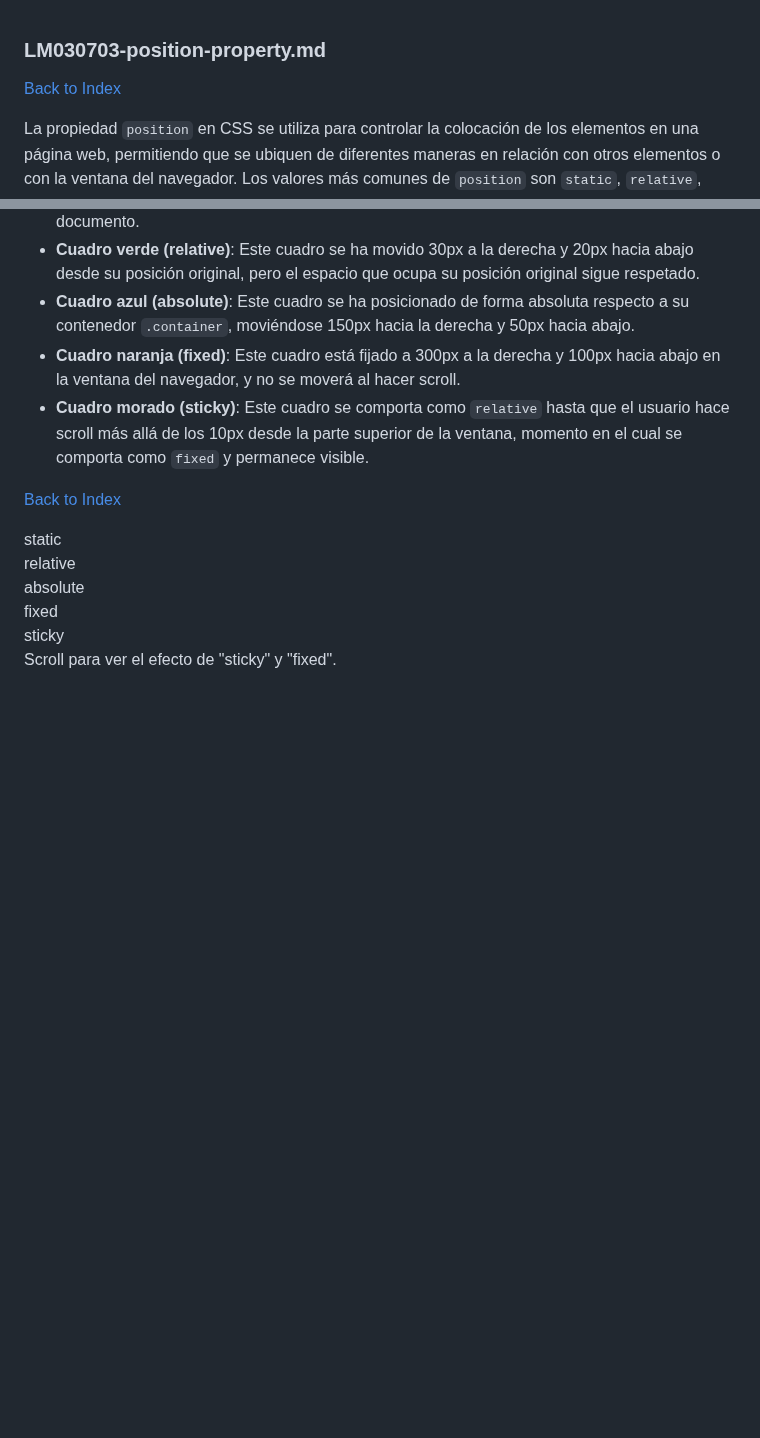
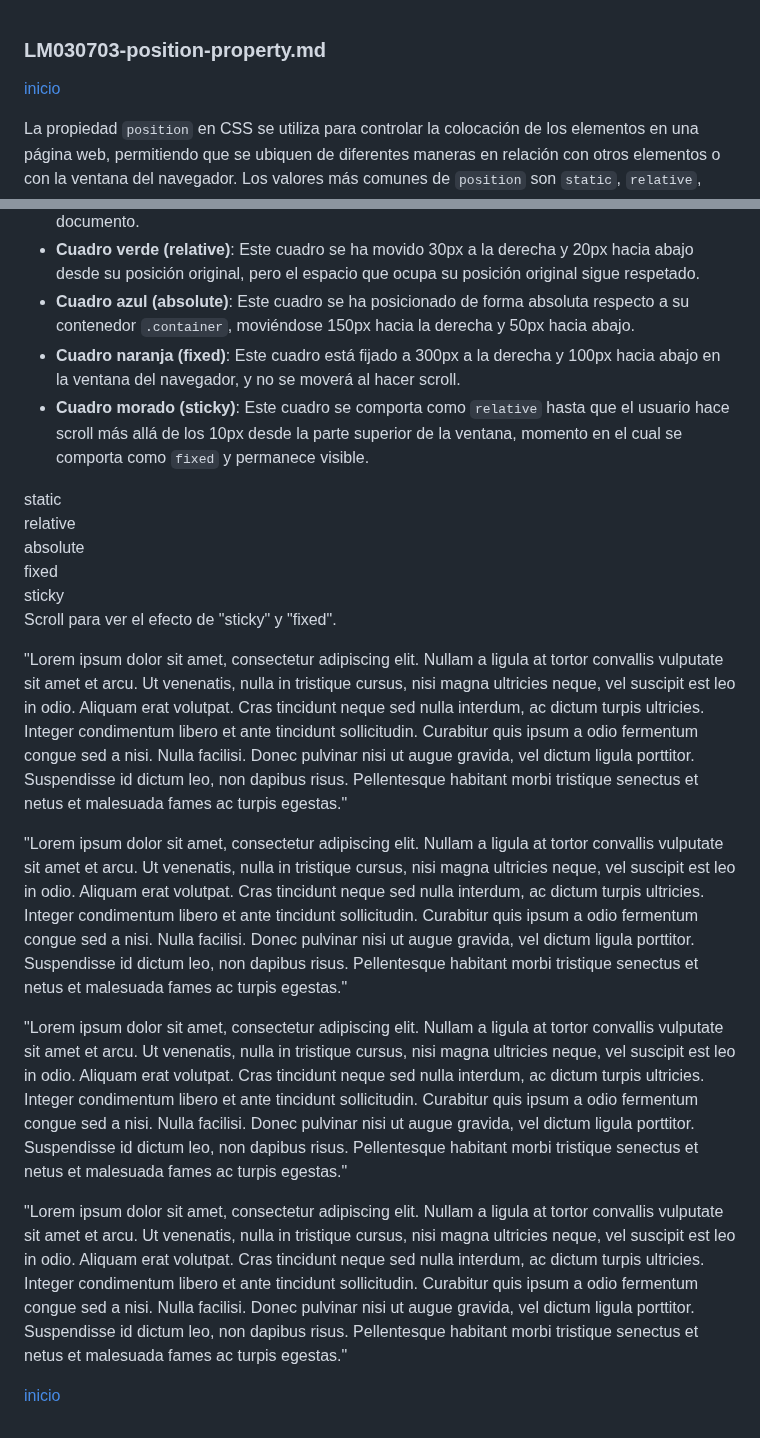
Before and after one commit to miGUITel/LM, a Markdown page: 03/LM030703_position.md, 2 parts joined by grey strips. Drawn GitHub-style; blank space fills up the shorter version.

Commit message:
ajustes fixed derecha 800, vuelta al inicio

```diff
--- a/03/LM030703_position.md
+++ b/03/LM030703_position.md
@@ -1,6 +1,6 @@
 ### LM030703-position-property.md
 
-[Back to Index](../index.md)
+[inicio](./LM03.md)
 
 La propiedad `position` en CSS se utiliza para controlar la colocación de los elementos en una página web, permitiendo que se ubiquen de diferentes maneras en relación con otros elementos o con la ventana del navegador. Los valores más comunes de `position` son `static`, `relative`, `absolute`, `fixed`, y `sticky`. A continuación se explica cómo funciona cada valor y se proporciona un ejemplo práctico.
 
@@ -105,9 +105,8 @@ En este ejemplo:
 - **Cuadro naranja (fixed)**: Este cuadro está fijado a 300px a la derecha y 100px hacia abajo en la ventana del navegador, y no se moverá al hacer scroll.
 - **Cuadro morado (sticky)**: Este cuadro se comporta como `relative` hasta que el usuario hace scroll más allá de los 10px desde la parte superior de la ventana, momento en el cual se comporta como `fixed` y permanece visible.
 
-[Back to Index](../index.md)
 
-<!DOCTYPE html>
+
 <html lang="es">
 <head>
     <meta charset="UTF-8">
@@ -152,7 +151,7 @@ En este ejemplo:
             height: 100px;
             background-color: orange;
             position: fixed;
-            left: 300px;
+            left: 800px;
             top: 100px;
             text-align: center;
             line-height: 100px;
@@ -179,3 +178,13 @@ En este ejemplo:
     <p>Scroll para ver el efecto de "sticky" y "fixed".</p>
 </body>
 </html>
+
+"Lorem ipsum dolor sit amet, consectetur adipiscing elit. Nullam a ligula at tortor convallis vulputate sit amet et arcu. Ut venenatis, nulla in tristique cursus, nisi magna ultricies neque, vel suscipit est leo in odio. Aliquam erat volutpat. Cras tincidunt neque sed nulla interdum, ac dictum turpis ultricies. Integer condimentum libero et ante tincidunt sollicitudin. Curabitur quis ipsum a odio fermentum congue sed a nisi. Nulla facilisi. Donec pulvinar nisi ut augue gravida, vel dictum ligula porttitor. Suspendisse id dictum leo, non dapibus risus. Pellentesque habitant morbi tristique senectus et netus et malesuada fames ac turpis egestas."
+
+"Lorem ipsum dolor sit amet, consectetur adipiscing elit. Nullam a ligula at tortor convallis vulputate sit amet et arcu. Ut venenatis, nulla in tristique cursus, nisi magna ultricies neque, vel suscipit est leo in odio. Aliquam erat volutpat. Cras tincidunt neque sed nulla interdum, ac dictum turpis ultricies. Integer condimentum libero et ante tincidunt sollicitudin. Curabitur quis ipsum a odio fermentum congue sed a nisi. Nulla facilisi. Donec pulvinar nisi ut augue gravida, vel dictum ligula porttitor. Suspendisse id dictum leo, non dapibus risus. Pellentesque habitant morbi tristique senectus et netus et malesuada fames ac turpis egestas."
+
+"Lorem ipsum dolor sit amet, consectetur adipiscing elit. Nullam a ligula at tortor convallis vulputate sit amet et arcu. Ut venenatis, nulla in tristique cursus, nisi magna ultricies neque, vel suscipit est leo in odio. Aliquam erat volutpat. Cras tincidunt neque sed nulla interdum, ac dictum turpis ultricies. Integer condimentum libero et ante tincidunt sollicitudin. Curabitur quis ipsum a odio fermentum congue sed a nisi. Nulla facilisi. Donec pulvinar nisi ut augue gravida, vel dictum ligula porttitor. Suspendisse id dictum leo, non dapibus risus. Pellentesque habitant morbi tristique senectus et netus et malesuada fames ac turpis egestas."
+
+"Lorem ipsum dolor sit amet, consectetur adipiscing elit. Nullam a ligula at tortor convallis vulputate sit amet et arcu. Ut venenatis, nulla in tristique cursus, nisi magna ultricies neque, vel suscipit est leo in odio. Aliquam erat volutpat. Cras tincidunt neque sed nulla interdum, ac dictum turpis ultricies. Integer condimentum libero et ante tincidunt sollicitudin. Curabitur quis ipsum a odio fermentum congue sed a nisi. Nulla facilisi. Donec pulvinar nisi ut augue gravida, vel dictum ligula porttitor. Suspendisse id dictum leo, non dapibus risus. Pellentesque habitant morbi tristique senectus et netus et malesuada fames ac turpis egestas."
+
+[inicio](./LM03.md)
```
